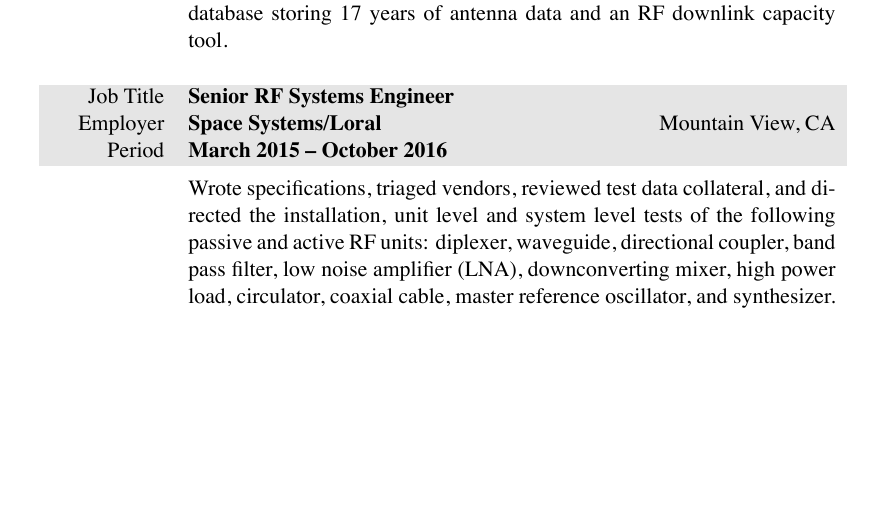
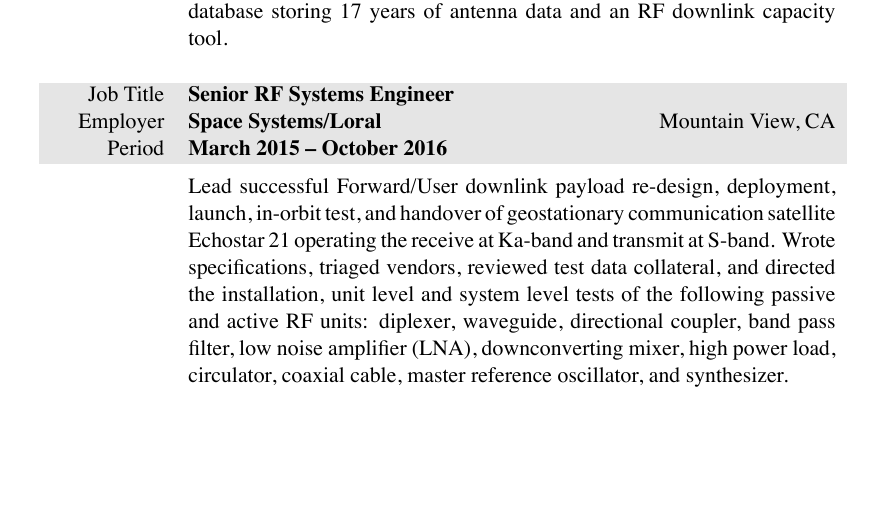
Before and after one commit to markopfell/life, a LaTeX CV (work/resume/Mark Opfell,Resume.tex): part of page 1 of 2, cut so that both start at the same text. The pictures show the PDF file work/resume/Mark Opfell,Resume.pdf that the author committed with the source.

Commit message:
Added frequency kwargs for SSL Senior RF position

```diff
--- a/work/resume/Mark Opfell,Resume.tex
+++ b/work/resume/Mark Opfell,Resume.tex
@@ -100,6 +100,7 @@
 %total compensation:$82k, Senior Systems Engineer, company_size=4000
 &
 \vspace{-0.15 cm}
+Lead successful Forward/User downlink payload re-design, deployment, launch, in-orbit test, and handover of geostationary communication satellite Echostar 21 operating the receive at Ka-band and transmit at S-band.
 Wrote specifications, triaged vendors, reviewed test data collateral, and directed the installation, unit level and system level tests of the following passive and active RF units: diplexer, waveguide, directional coupler, band pass filter, low noise amplifier (LNA), downconverting mixer, high power load, circulator, coaxial cable, master reference oscillator, and synthesizer.
 \\
 \\
```
Also changed, not shown: work/resume/Mark Opfell,Resume.pdf.
